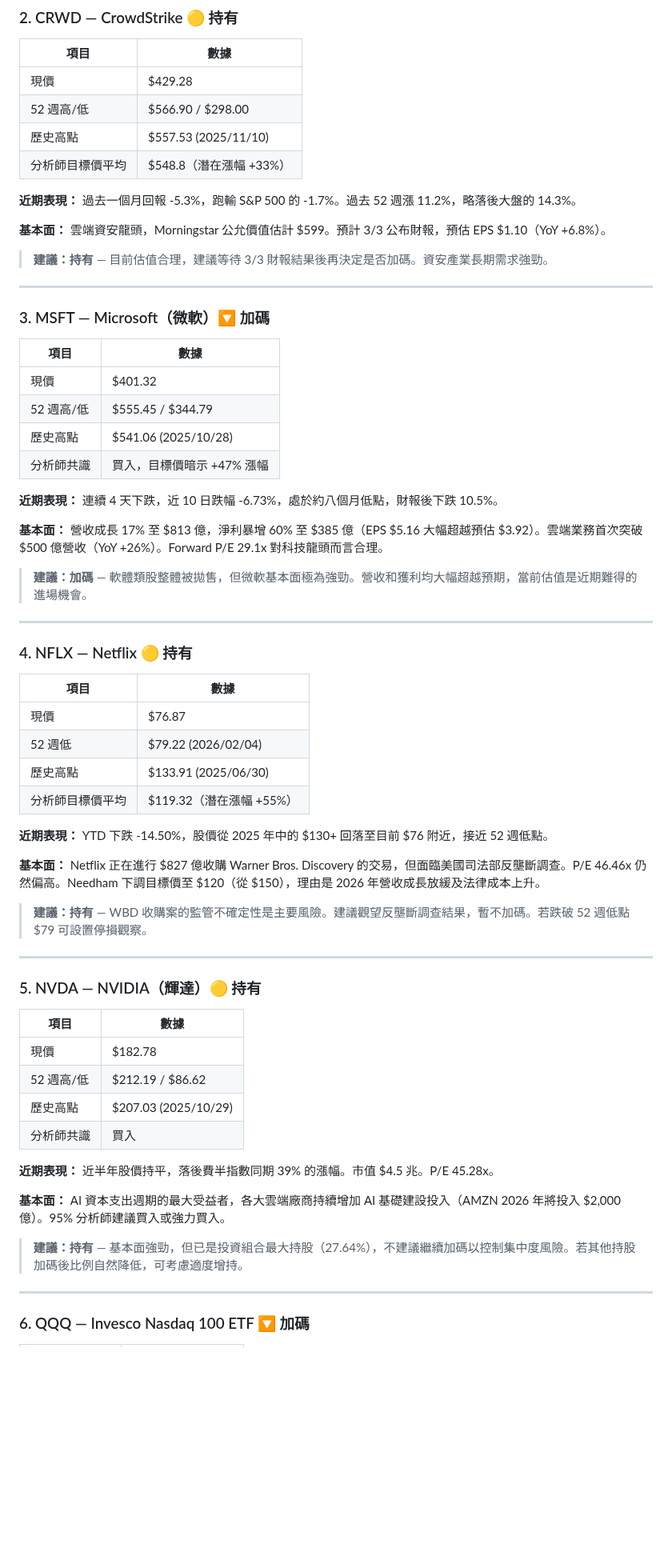
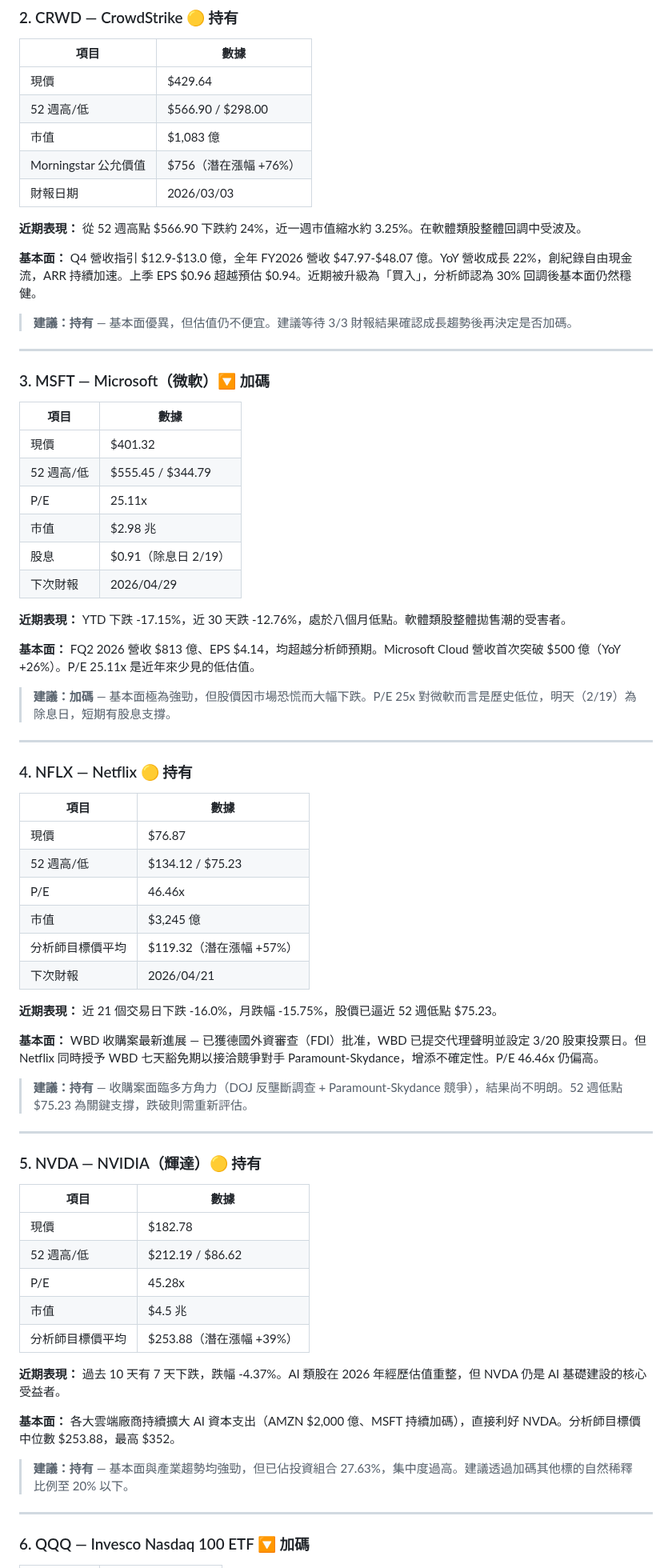
Before and after one commit to brian0502/stock, a Markdown page: analysis_report.md, the part around one of its changes. Shown at 80% size. GitHub-like rendering; blank space fills up the shorter version.

```diff
--- a/analysis_report.md
+++ b/analysis_report.md
@@ -71,16 +72,17 @@
 
 | 項目 | 數據 |
 |------|------|
-| 現價 | $429.28 |
+| 現價 | $429.64 |
 | 52 週高/低 | $566.90 / $298.00 |
-| 歷史高點 | $557.53 (2025/11/10) |
-| 分析師目標價平均 | $548.8（潛在漲幅 +33%） |
+| 市值 | $1,083 億 |
+| Morningstar 公允價值 | $756（潛在漲幅 +76%） |
+| 財報日期 | 2026/03/03 |
 
-**近期表現：** 過去一個月回報 -5.3%，跑輸 S&P 500 的 -1.7%。過去 52 週漲 11.2%，略落後大盤的 14.3%。
+**近期表現：** 從 52 週高點 $566.90 下跌約 24%，近一週市值縮水約 3.25%。在軟體類股整體回調中受波及。
 
-**基本面：** 雲端資安龍頭，Morningstar 公允價值估計 $599。預計 3/3 公布財報，預估 EPS $1.10（YoY +6.8%）。
+**基本面：** Q4 營收指引 $12.9-$13.0 億，全年 FY2026 營收 $47.97-$48.07 億。YoY 營收成長 22%，創紀錄自由現金流，ARR 持續加速。上季 EPS $0.96 超越預估 $0.94。近期被升級為「買入」，分析師認為 30% 回調後基本面仍然穩健。
 
-> **建議：持有** — 目前估值合理，建議等待 3/3 財報結果後再決定是否加碼。資安產業長期需求強勁。
+> **建議：持有** — 基本面優異，但估值仍不便宜。建議等待 3/3 財報結果確認成長趨勢後再決定是否加碼。
 
 ---
 
@@ -90,14 +92,16 @@
 |------|------|
 | 現價 | $401.32 |
 | 52 週高/低 | $555.45 / $344.79 |
-| 歷史高點 | $541.06 (2025/10/28) |
-| 分析師共識 | 買入，目標價暗示 +47% 漲幅 |
+| P/E | 25.11x |
+| 市值 | $2.98 兆 |
+| 股息 | $0.91（除息日 2/19） |
+| 下次財報 | 2026/04/29 |
 
-**近期表現：** 連續 4 天下跌，近 10 日跌幅 -6.73%，處於約八個月低點，財報後下跌 10.5%。
+**近期表現：** YTD 下跌 -17.15%，近 30 天跌 -12.76%，處於八個月低點。軟體類股整體拋售潮的受害者。
 
-**基本面：** 營收成長 17% 至 $813 億，淨利暴增 60% 至 $385 億（EPS $5.16 大幅超越預估 $3.92）。雲端業務首次突破 $500 億營收（YoY +26%）。Forward P/E 29.1x 對科技龍頭而言合理。
+**基本面：** FQ2 2026 營收 $813 億、EPS $4.14，均超越分析師預期。Microsoft Cloud 營收首次突破 $500 億（YoY +26%）。P/E 25.11x 是近年來少見的低估值。
 
-> **建議：加碼** — 軟體類股整體被拋售，但微軟基本面極為強勁。營收和獲利均大幅超越預期，當前估值是近期難得的進場機會。
+> **建議：加碼** — 基本面極為強勁，但股價因市場恐慌而大幅下跌。P/E 25x 對微軟而言是歷史低位，明天（2/19）為除息日，短期有股息支撐。
 
 ---
 
@@ -106,15 +110,17 @@
 | 項目 | 數據 |
 |------|------|
 | 現價 | $76.87 |
-| 52 週低 | $79.22 (2026/02/04) |
-| 歷史高點 | $133.91 (2025/06/30) |
-| 分析師目標價平均 | $119.32（潛在漲幅 +55%） |
+| 52 週高/低 | $134.12 / $75.23 |
+| P/E | 46.46x |
+| 市值 | $3,245 億 |
+| 分析師目標價平均 | $119.32（潛在漲幅 +57%） |
+| 下次財報 | 2026/04/21 |
 
-**近期表現：** YTD 下跌 -14.50%，股價從 2025 年中的 $130+ 回落至目前 $76 附近，接近 52 週低點。
+**近期表現：** 近 21 個交易日下跌 -16.0%，月跌幅 -15.75%，股價已逼近 52 週低點 $75.23。
 
-**基本面：** Netflix 正在進行 $827 億收購 Warner Bros. Discovery 的交易，但面臨美國司法部反壟斷調查。P/E 46.46x 仍然偏高。Needham 下調目標價至 $120（從 $150），理由是 2026 年營收成長放緩及法律成本上升。
+**基本面：** WBD 收購案最新進展 — 已獲德國外資審查（FDI）批准，WBD 已提交代理聲明並設定 3/20 股東投票日。但 Netflix 同時授予 WBD 七天豁免期以接洽競爭對手 Paramount-Skydance，增添不確定性。P/E 46.46x 仍偏高。
 
-> **建議：持有** — WBD 收購案的監管不確定性是主要風險。建議觀望反壟斷調查結果，暫不加碼。若跌破 52 週低點 $79 可設置停損觀察。
+> **建議：持有** — 收購案面臨多方角力（DOJ 反壟斷調查 + Paramount-Skydance 競爭），結果尚不明朗。52 週低點 $75.23 為關鍵支撐，跌破則需重新評估。
 
 ---
 
@@ -124,14 +130,15 @@
 |------|------|
 | 現價 | $182.78 |
 | 52 週高/低 | $212.19 / $86.62 |
-| 歷史高點 | $207.03 (2025/10/29) |
-| 分析師共識 | 買入 |
+| P/E | 45.28x |
+| 市值 | $4.5 兆 |
+| 分析師目標價平均 | $253.88（潛在漲幅 +39%） |
 
-**近期表現：** 近半年股價持平，落後費半指數同期 39% 的漲幅。市值 $4.5 兆。P/E 45.28x。
+**近期表現：** 過去 10 天有 7 天下跌，跌幅 -4.37%。AI 類股在 2026 年經歷估值重整，但 NVDA 仍是 AI 基礎建設的核心受益者。
 
-**基本面：** AI 資本支出週期的最大受益者，各大雲端廠商持續增加 AI 基礎建設投入（AMZN 2026 年將投入 $2,000 億）。95% 分析師建議買入或強力買入。
+**基本面：** 各大雲端廠商持續擴大 AI 資本支出（AMZN $2,000 億、MSFT 持續加碼），直接利好 NVDA。分析師目標價中位數 $253.88，最高 $352。
 
-> **建議：持有** — 基本面強勁，但已是投資組合最大持股（27.64%），不建議繼續加碼以控制集中度風險。若其他持股加碼後比例自然降低，可考慮適度增持。
+> **建議：持有** — 基本面與產業趨勢均強勁，但已佔投資組合 27.63%，集中度過高。建議透過加碼其他標的自然稀釋比例至 20% 以下。
 
 ---
 
```
Also changed, not shown: other parts of analysis_report.md (+56 -42 lines).
